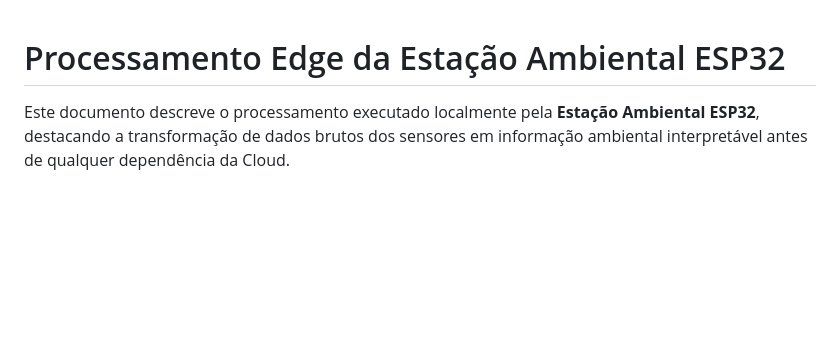
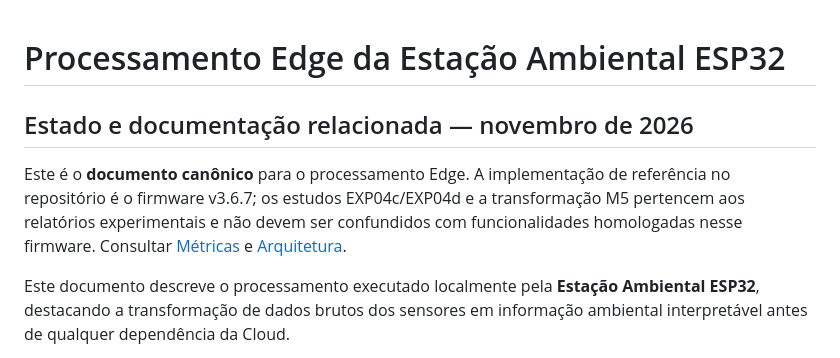
Before and after one commit to charlesalcarde/weather_station_esp32_edge_computing, a Markdown page: docs/09-processamento-edge.md, the part around the change. Drawn GitHub-style; blank space fills up the shorter version.

Commit message:
docs: atualizar estado verificado e distinguir legado de implementação

```diff
--- a/docs/09-processamento-edge.md
+++ b/docs/09-processamento-edge.md
@@ -1,4 +1,9 @@
 # Processamento Edge da Estação Ambiental ESP32
+
+## Estado e documentação relacionada — novembro de 2026
+
+Este é o **documento canônico** para o processamento Edge. A implementação de referência no repositório é o firmware v3.6.7; os estudos EXP04c/EXP04d e a transformação M5 pertencem aos relatórios experimentais e não devem ser confundidos com funcionalidades homologadas nesse firmware. Consultar [Métricas](metricas/README.md) e [Arquitetura](02-arquitetura.md).
+
 
 Este documento descreve o processamento executado localmente pela
 **Estação Ambiental ESP32**, destacando a transformação de dados brutos
```
